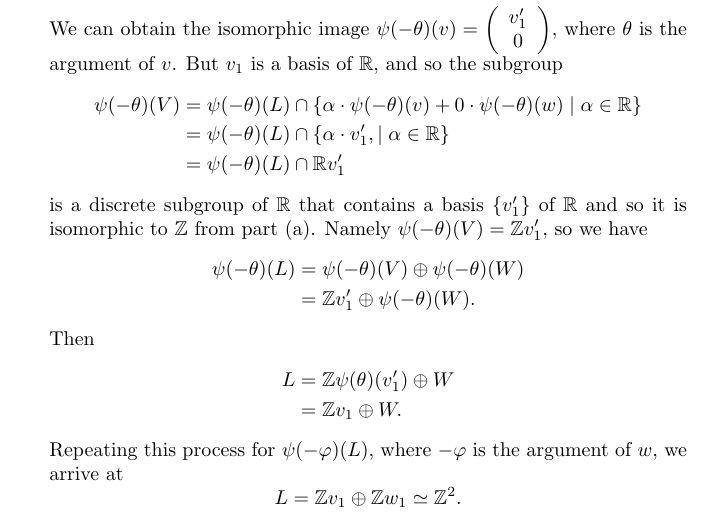
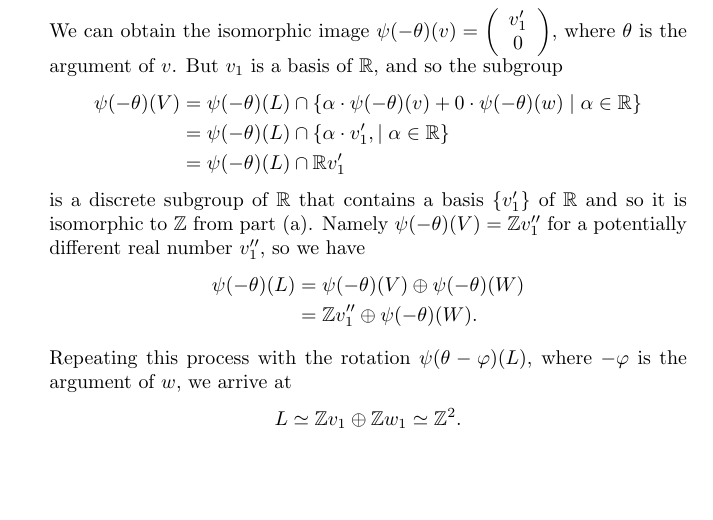
Before and after one commit to csboling/studies, a LaTeX problem sheet (msu/fall2014/math818/hw/hw3/hw3.tex): part of page 17 of 18 before the commit and part of page 17 of 17 after it, cut so that both start at the same text, the shorter picture padded with empty space. Compiled offline with pdfLaTeX.

Commit message:
fixed nitpicks to math818 hw3

```diff
--- a/msu/fall2014/math818/hw/hw3/hw3.tex
+++ b/msu/fall2014/math818/hw/hw3/hw3.tex
@@ -1215,23 +1215,19 @@ $\mathbb{R}^n$ in the topology of $\mathbb{R}^n$.
        is a discrete subgroup of $\mathbb{R}$ that contains a basis
        $\{ v_1^\prime \}$ of $\mathbb{R}$ and so it is
        isomorphic to $\mathbb{Z}$ from part (a). Namely
-       $\psi(-\theta)(V) = \mathbb{Z} v_1^\prime$, so we have
+       $\psi(-\theta)(V) = \mathbb{Z} v_1^{\prime\prime}$ for a
+       potentially different real number $v_1^{\prime\prime}$, so we have
        \begin{align*}
        \psi(-\theta)(L)
         &= \psi(-\theta)(V) \oplus \psi(-\theta)(W) \\
-        &= \mathbb{Z} v_1^\prime \oplus \psi(-\theta)(W).
+        &= \mathbb{Z} v_1^{\prime\prime} \oplus \psi(-\theta)(W).
        \end{align*}
-       Then
-       \begin{align*}
-       L
-        &= \mathbb{Z} \psi(\theta)(v_1^\prime) \oplus W \\
-        &= \mathbb{Z} v_1 \oplus W.
-       \end{align*}
-       Repeating this process for
-       $\psi(-\varphi)(L)$, where $-\varphi$ is the argument of $w$,
+
+       Repeating this process with the rotation
+       $\psi(\theta-\varphi)(L)$, where $-\varphi$ is the argument of $w$,
        we arrive at
        $$
-       L = \mathbb{Z} v_1 \oplus \mathbb{Z} w_1 \simeq \mathbb{Z}^2.
+       L \simeq \mathbb{Z} v_1 \oplus \mathbb{Z} w_1 \simeq \mathbb{Z}^2.
        $$
     }
     \item{
```
